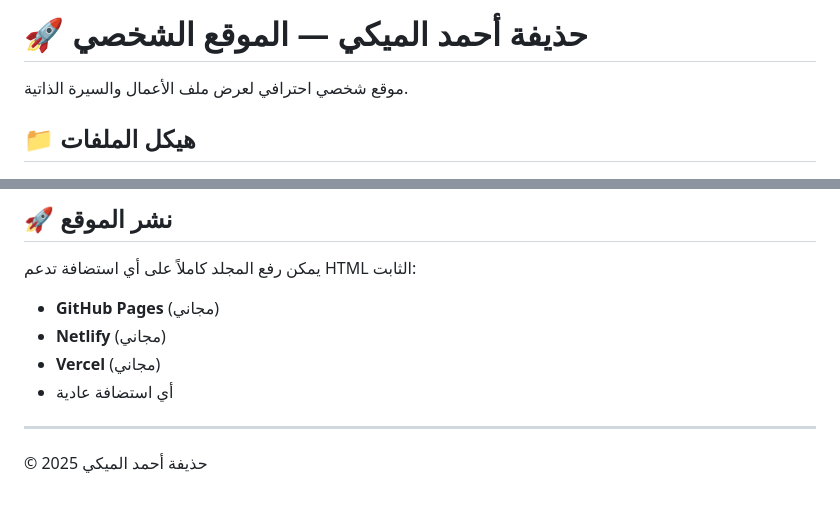
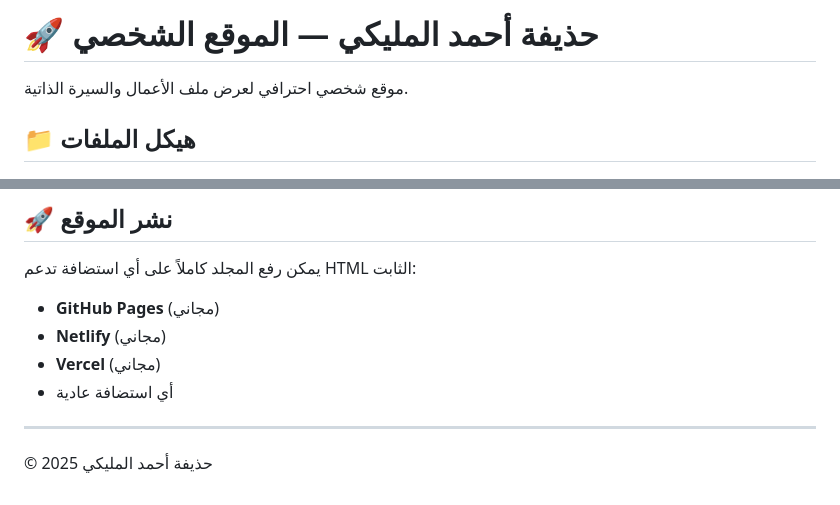
Before and after one commit to Hothifa2001/profilo, a Markdown page: README.md, 2 parts joined by grey strips. Rendered like a GitHub page.

Commit message:
Update README.md
تعديل كلمة الميكي الى المليكي

```diff
--- a/README.md
+++ b/README.md
@@ -1,4 +1,4 @@
-# 🚀 حذيفة أحمد الميكي — الموقع الشخصي
+# 🚀 حذيفة أحمد المليكي — الموقع الشخصي
 
 موقع شخصي احترافي لعرض ملف الأعمال والسيرة الذاتية.
 
@@ -87,4 +87,4 @@ hothifa-portfolio/
 - أي استضافة عادية
 
 ---
-© 2025 حذيفة أحمد الميكي
+© 2025 حذيفة أحمد المليكي
```
